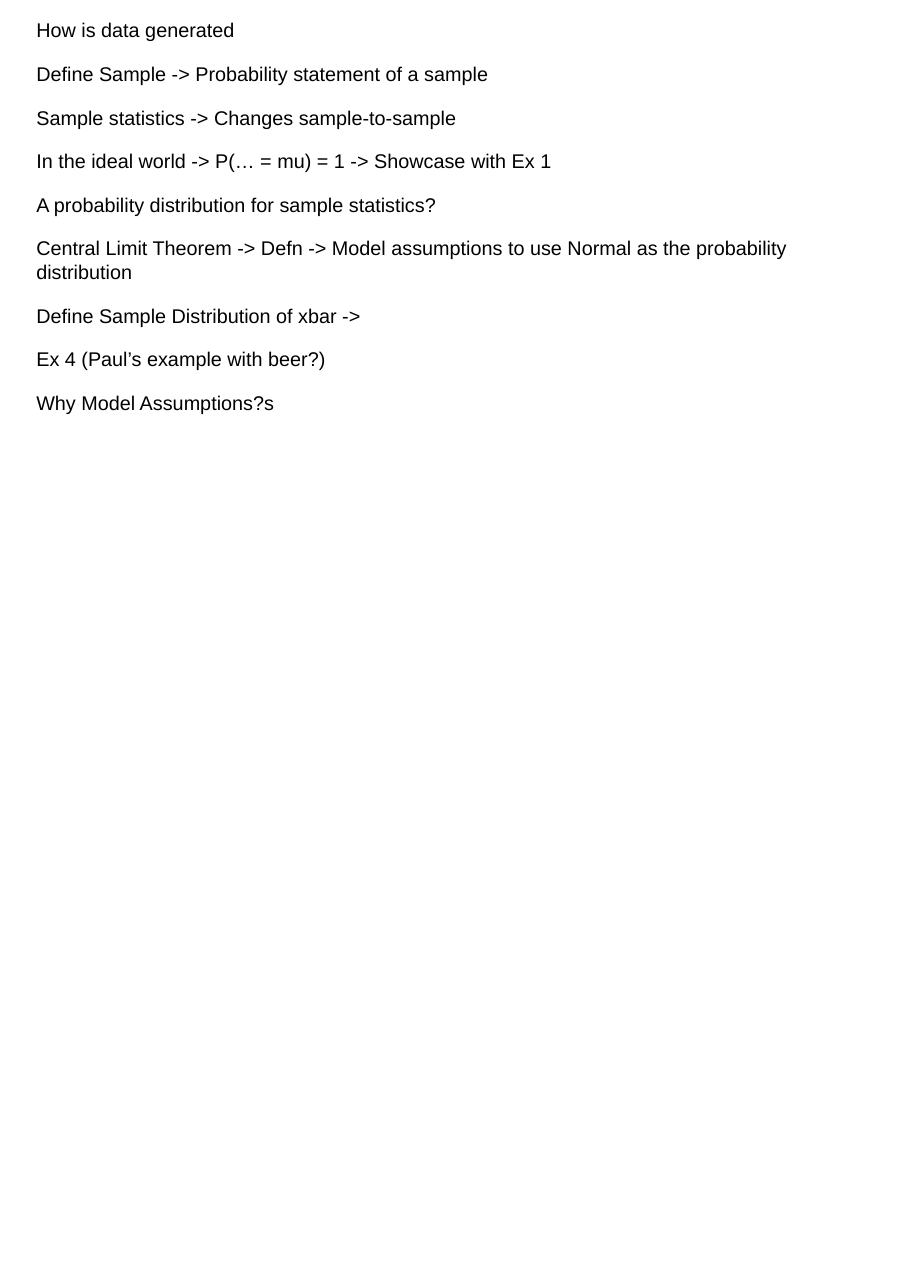
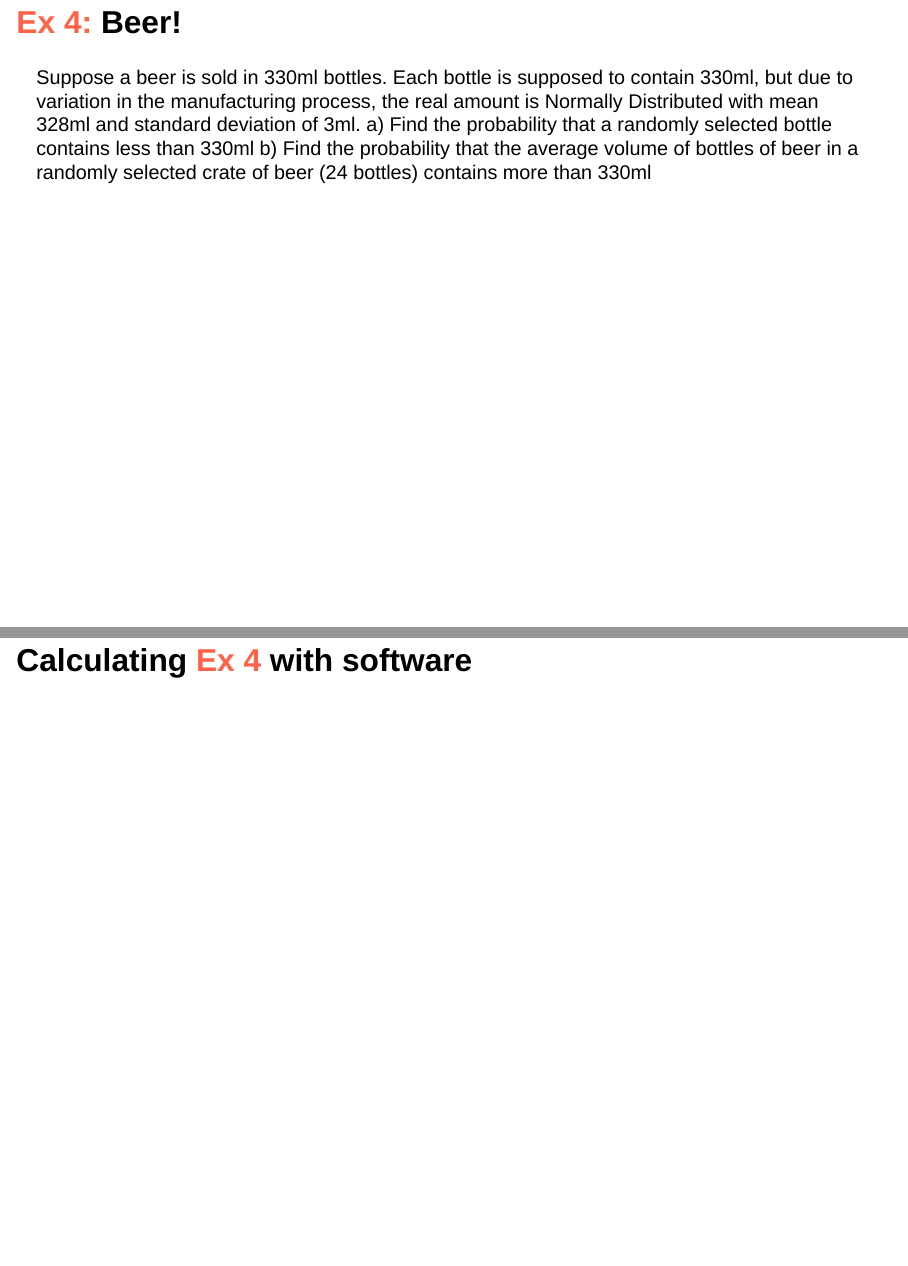
Before and after one commit to dke-chan/ENGEN102, a Quarto document (03-Probability of Sample Statistics.qmd): page 2 of 2 before the commit and pages 9 and 10 of 12 after it, the two joined at a grey line. Rendered offline with R 4.5, knitr and Pandoc in place of Quarto, with nearby package versions; drawn as Slidy slides in place of the format the file asks for; code that draws random numbers runs with fixed seeds of ours.

Commit message:
L3 headings up

```diff
--- a/03-Probability of Sample Statistics.qmd
+++ b/03-Probability of Sample Statistics.qmd
@@ -19,8 +21,9 @@ editor: source
 How is data generated
 
-Define Sample
+## [Definition:]{style='color: darkorange'} Sample
+
 -> Probability statement of a sample
 
-Sample statistics
+## Sample statistics
 -> Changes sample-to-sample
 
@@ -28,4 +32,3 @@ In the ideal world
 -> P(... = mu) = 1
 -> Showcase with Ex 1
 
-A probability distribution for sample statistics?
@@ -32,2 +38 @@ A probability distribution for sample statistics?
 
-Central Limit Theorem
@@ -34,9 +47,20 @@ Central Limit Theorem
 -> Defn
 -> Model assumptions to use Normal as the probability distribution
 
-Define Sample Distribution of xbar
+## Sampling distribution of *x&#772;*
 ->
 
-Ex 4 (Paul's example with beer?)
 
-Why Model Assumptions?s
+## [Ex 4:]{style='color: tomato;'} Beer!
+
+Suppose a beer is sold in 330ml bottles. Each bottle is supposed to
+contain 330ml, but due to variation in the manufacturing process, the real
+amount is Normally Distributed with mean 328ml and standard deviation
+of 3ml.
+a) Find the probability that a randomly selected bottle contains less
+than 330ml
+b) Find the probability that the average volume of bottles of beer in a
+randomly selected crate of beer (24 bottles) contains more than
+330ml
+
+## Calculating [Ex 4]{style='color: tomato;'} with software
--- a/reveal-extra/quartz.scss
+++ b/reveal-extra/quartz.scss
@@ -202,6 +202,12 @@ html.print-pdf .reveal pre code {
   font-style: italic;
 }
 
+.reveal .python {
+  color: #ffd43b;
+  font-style: italic;
+  -webkit-text-stroke: 2px black;
+}
+
 .reveal .hat {
   position: absolute;
   left: 11px;
```
Also changed, not shown: 03-Probability of Sample Statistics.qmd (18 more changed lines).
